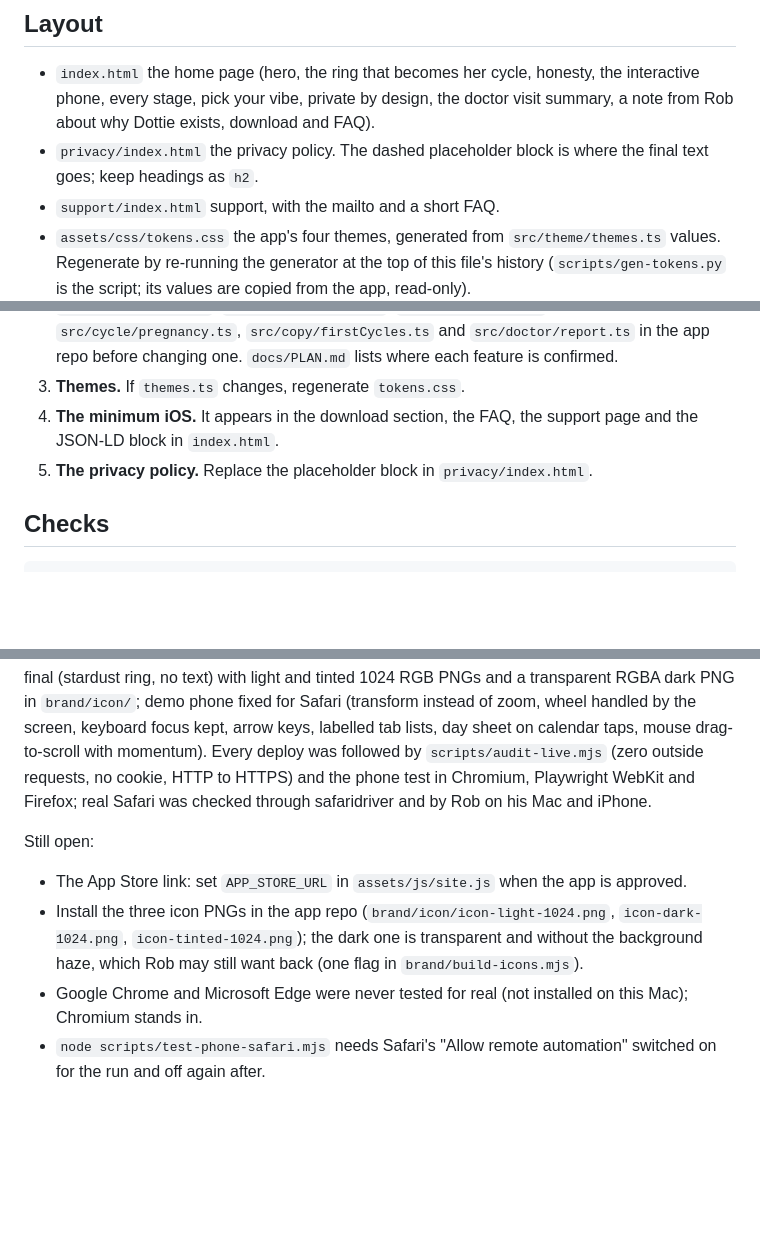
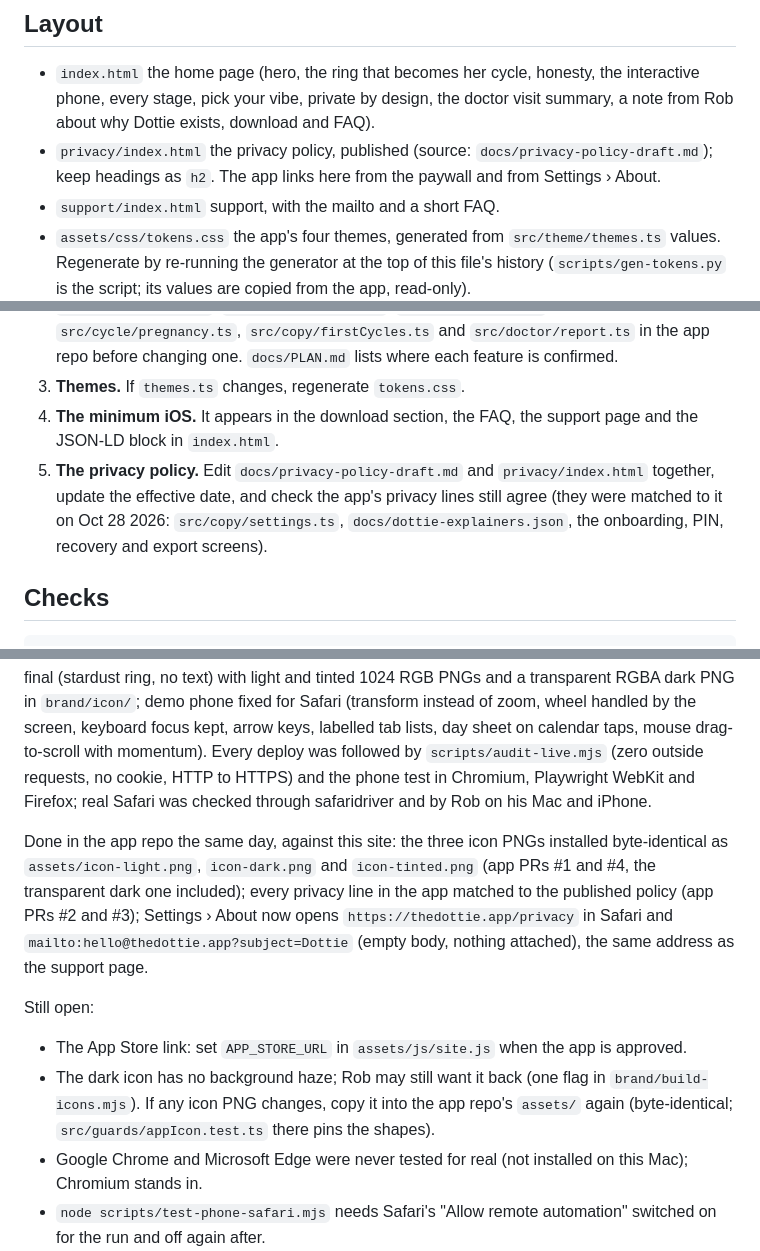
Before and after one commit to Tweetymobile/thedottie-site, a Markdown page: README.md, 3 parts joined by grey strips. Rendered like a GitHub page; blank space fills up the shorter version.

Commit message:
README: status for Oct 28 — the icons and privacy links now live in the app; stale placeholder lines updated
Co-Authored-By: Claude Opus 5.5 <noreply@anthropic.com>

```diff
--- a/README.md
+++ b/README.md
@@ -5,7 +5,7 @@ The marketing site for Dottie, a private iOS cycle tracker. Plain HTML, CSS and
 ## Layout
 
 - `index.html` the home page (hero, the ring that becomes her cycle, honesty, the interactive phone, every stage, pick your vibe, private by design, the doctor visit summary, a note from Rob about why Dottie exists, download and FAQ).
-- `privacy/index.html` the privacy policy. The dashed placeholder block is where the final text goes; keep headings as `h2`.
+- `privacy/index.html` the privacy policy, published (source: `docs/privacy-policy-draft.md`); keep headings as `h2`. The app links here from the paywall and from Settings › About.
 - `support/index.html` support, with the mailto and a short FAQ.
 - `assets/css/tokens.css` the app's four themes, generated from `src/theme/themes.ts` values. Regenerate by re-running the generator at the top of this file's history (`scripts/gen-tokens.py` is the script; its values are copied from the app, read-only).
 - `assets/css/site.css` everything visual. Night sections use the fixed Midnight tokens (`--m-*`); day sections and the demo phone follow the visitor's theme pick.
@@ -23,7 +23,7 @@ The marketing site for Dottie, a private iOS cycle tracker. Plain HTML, CSS and
 2. **Wording.** Every quoted line on the page is the app's own. Check against `src/copy/framing.ts`, `src/copy/settings.ts`, `src/cycle/model.ts`, `src/cycle/pregnancy.ts`, `src/copy/firstCycles.ts` and `src/doctor/report.ts` in the app repo before changing one. `docs/PLAN.md` lists where each feature is confirmed.
 3. **Themes.** If `themes.ts` changes, regenerate `tokens.css`.
 4. **The minimum iOS.** It appears in the download section, the FAQ, the support page and the JSON-LD block in `index.html`.
-5. **The privacy policy.** Replace the placeholder block in `privacy/index.html`.
+5. **The privacy policy.** Edit `docs/privacy-policy-draft.md` and `privacy/index.html` together, update the effective date, and check the app's privacy lines still agree (they were matched to it on Oct 28 2026: `src/copy/settings.ts`, `docs/dottie-explainers.json`, the onboarding, PIN, recovery and export screens).
 
 ## Checks
 
@@ -48,8 +48,10 @@ Live at https://thedottie.app (GitHub Pages, custom domain, HTTPS enforced, cert
 
 Done today: full site built on direction A ("Night, then your day"); DNS moved to GitHub Pages with Zoho mail records untouched; privacy policy published with Rob's text and effective date, plus "If you email me" and the Apple Health and doctor-report corrections; "A little about why Dottie exists" on the home page with an About link in the footer; FAQ and support page in the first person; app icon final (stardust ring, no text) with light and tinted 1024 RGB PNGs and a transparent RGBA dark PNG in `brand/icon/`; demo phone fixed for Safari (transform instead of zoom, wheel handled by the screen, keyboard focus kept, arrow keys, labelled tab lists, day sheet on calendar taps, mouse drag-to-scroll with momentum). Every deploy was followed by `scripts/audit-live.mjs` (zero outside requests, no cookie, HTTP to HTTPS) and the phone test in Chromium, Playwright WebKit and Firefox; real Safari was checked through safaridriver and by Rob on his Mac and iPhone.
 
+Done in the app repo the same day, against this site: the three icon PNGs installed byte-identical as `assets/icon-light.png`, `icon-dark.png` and `icon-tinted.png` (app PRs #1 and #4, the transparent dark one included); every privacy line in the app matched to the published policy (app PRs #2 and #3); Settings › About now opens `https://thedottie.app/privacy` in Safari and `mailto:hello@thedottie.app?subject=Dottie` (empty body, nothing attached), the same address as the support page.
+
 Still open:
 - The App Store link: set `APP_STORE_URL` in `assets/js/site.js` when the app is approved.
-- Install the three icon PNGs in the app repo (`brand/icon/icon-light-1024.png`, `icon-dark-1024.png`, `icon-tinted-1024.png`); the dark one is transparent and without the background haze, which Rob may still want back (one flag in `brand/build-icons.mjs`).
+- The dark icon has no background haze; Rob may still want it back (one flag in `brand/build-icons.mjs`). If any icon PNG changes, copy it into the app repo's `assets/` again (byte-identical; `src/guards/appIcon.test.ts` there pins the shapes).
 - Google Chrome and Microsoft Edge were never tested for real (not installed on this Mac); Chromium stands in.
 - `node scripts/test-phone-safari.mjs` needs Safari's "Allow remote automation" switched on for the run and off again after.
```
